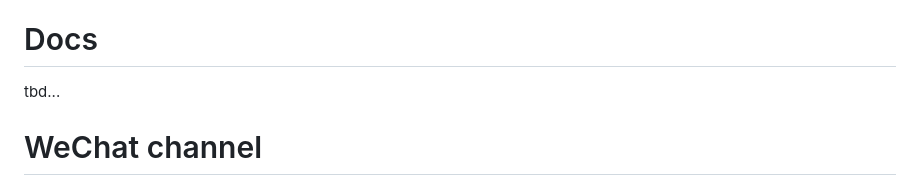
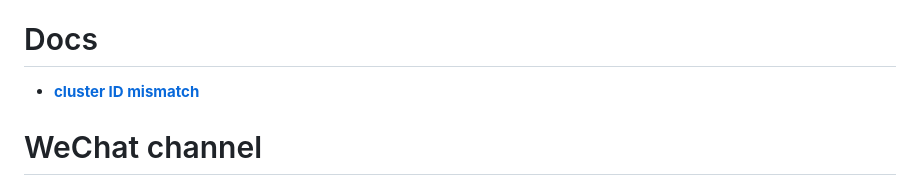
Before and after one commit to ahrtr/etcd-issues, a Markdown page: README.md, the part around the change. GitHub-like rendering.

```diff
--- a/README.md
+++ b/README.md
@@ -4,7 +4,8 @@ etcd-issues
 This repo contains analysis of various etcd issues from etcd community. The purpose is to provide a central place for others to learn from various practical etcd issues.
 
 # Docs
-tbd...
+- **[cluster ID mismatch](docs/cluster_id_mismatch.md)**
+
 
 # WeChat channel
 Welcome to subscribe to my WeChat channel below,
```
Also changed, not shown: docs/cluster_id_mismatch.md (added, +24 -0 lines), docs/images/cluster_id_mismatch.png (added).
